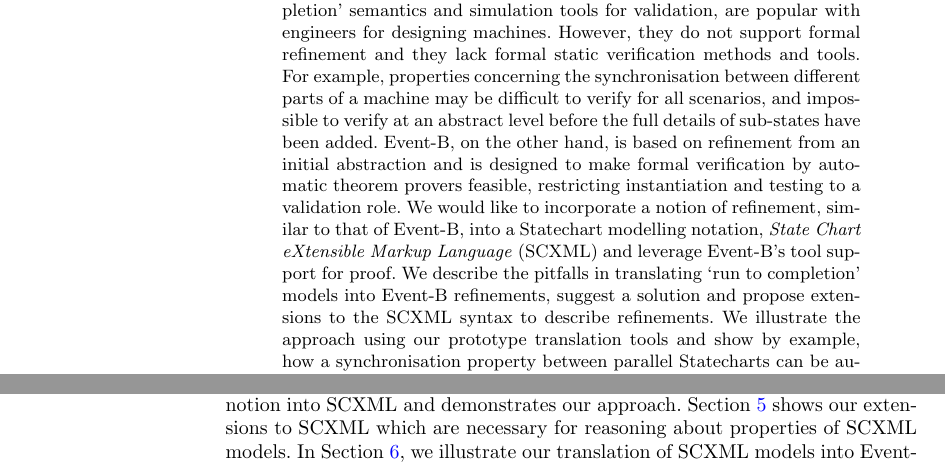
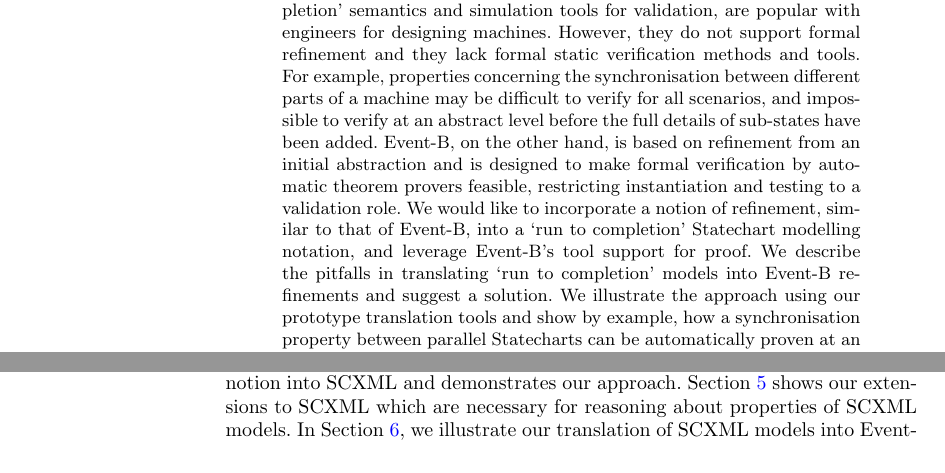
Before and after one commit to kmorris3/rodin_scxml_plugin, a LaTeX paper (manuscripts/FTSCS2018/SCXMLREF.tex, which reads manuscripts/FTSCS2018/sections/abstract.tex): two parts of pages 1 and 2 of 16, joined at a grey line, cut so that both start at the same text. Compiled offline with pdfLaTeX.

Commit message:
revised abstract to make a little more concise

```diff
--- a/manuscripts/FTSCS2018/sections/abstract.tex
+++ b/manuscripts/FTSCS2018/sections/abstract.tex
@@ -1,8 +1,8 @@
 % !TEX root = ../SCXMLREF.tex
 \begin{abstract}
 
-\Statechart modelling notations with so-called `run to completion' semantics and simulation tools for validation, are popular with engineers for designing machines. However, they do not support formal refinement and they lack formal static verification methods and tools. For example, properties concerning the synchronisation between different parts of a machine may be difficult to verify for all scenarios, and impossible to verify at an abstract level before the full details of sub-states have been added.  \EventB, on the other hand, is based on refinement from an initial abstraction and is designed to make formal verification by automatic theorem provers feasible, restricting instantiation and testing to a validation role. We would like to incorporate a notion of refinement, similar to that of \EventB, into a \statechart modelling notation, \SCXML and leverage \EventB's tool support for proof. We describe the pitfalls in translating `run to completion' models into \EventB refinements, suggest a solution and propose extensions to the \SCXML syntax to describe refinements. We illustrate the approach using our prototype translation tools and show by example, how a synchronisation property between parallel \statecharts can be automatically proven at an intermediate refinement level by translation into \EventB.
-\keywords \SCXML, \Statecharts, \EventB, \iUMLB, refinement
+\Statechart modelling notations with so-called `run to completion' semantics and simulation tools for validation, are popular with engineers for designing machines. However, they do not support formal refinement and they lack formal static verification methods and tools. For example, properties concerning the synchronisation between different parts of a machine may be difficult to verify for all scenarios, and impossible to verify at an abstract level before the full details of sub-states have been added.  \EventB, on the other hand, is based on refinement from an initial abstraction and is designed to make formal verification by automatic theorem provers feasible, restricting instantiation and testing to a validation role. We would like to incorporate a notion of refinement, similar to that of \EventB, into a `run to completion' \statechart modelling notation, and leverage \EventB's tool support for proof. We describe the pitfalls in translating `run to completion' models into \EventB refinements and suggest a solution. We illustrate the approach using our prototype translation tools and show by example, how a synchronisation property between parallel \statecharts can be automatically proven at an intermediate refinement level by translation into \EventB.
+\keywords SCXML, \Statecharts, \EventB, \iUMLB, refinement
 \end{abstract}
 
 
```
